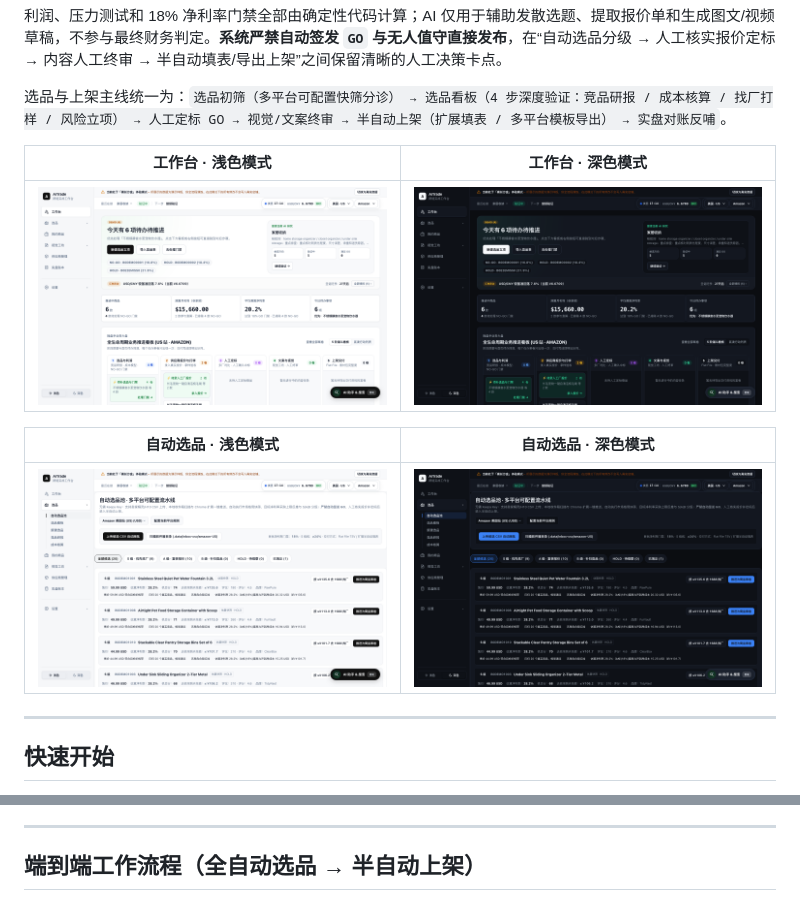
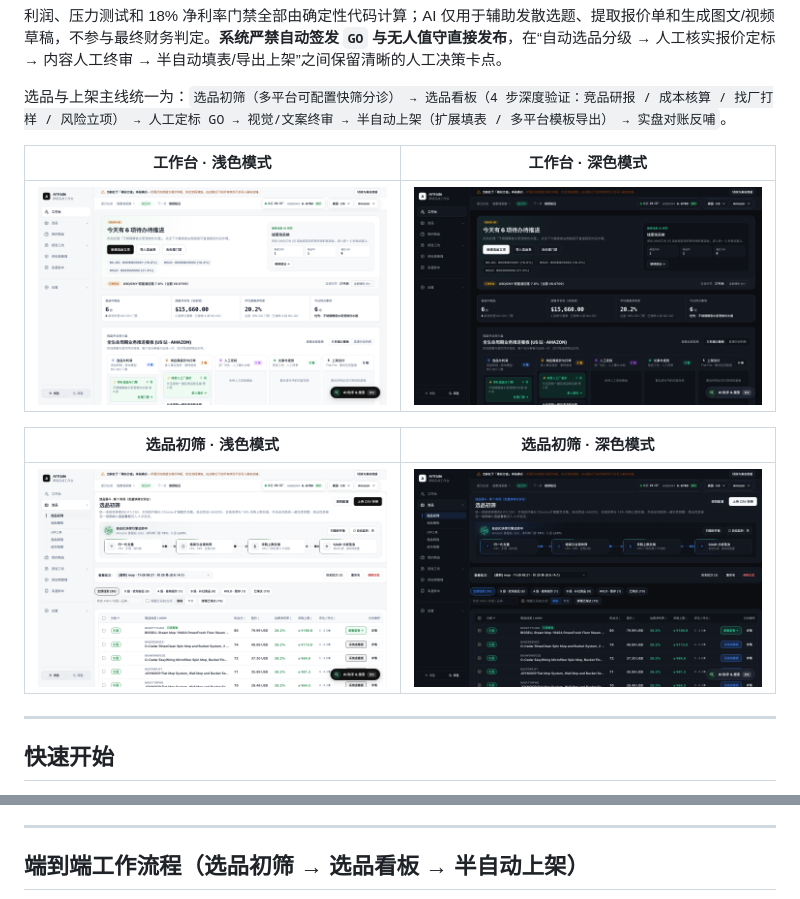
Before and after one commit to BeyChan/AITrade, a Markdown page: README.md, 2 parts joined by grey strips. GitHub-like rendering; pictures changed too: docs/assets/aitrade-auto-pipeline-dark.png, docs/assets/aitrade-auto-pipeline-light.png, docs/assets/aitrade-workspace-dark.png.

Commit message:
docs: update README flowchart and recapture light/dark screenshots

````diff
--- a/README.md
+++ b/README.md
@@ -10,5 +10,5 @@
 |---|---|
 | ![AITrade 浅色模式](docs/assets/aitrade-workspace-light.png) | ![AITrade 深色模式](docs/assets/aitrade-workspace-dark.png) |
 
-| 自动选品 · 浅色模式 | 自动选品 · 深色模式 |
+| 选品初筛 · 浅色模式 | 选品初筛 · 深色模式 |
 |---|---|
@@ -33,7 +33,7 @@ npm run dev
 
 ---
 
-## 端到端工作流程（全自动选品 → 半自动上架）
+## 端到端工作流程（选品初筛 → 选品看板 → 半自动上架）
 
 ```mermaid
 flowchart LR
````
Also changed, not shown: other parts of README.md (+16 -14 lines).
